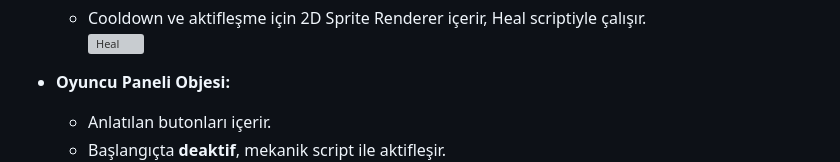
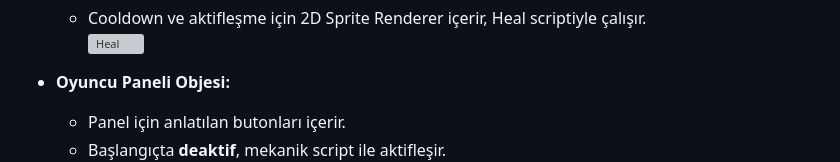
Before and after one commit to BerkayArdaa/TD_CASE_KFA, a Markdown page: README.md, the part around the change. Rendered like a GitHub page; grey boxes are pictures that could not be loaded.

```diff
--- a/README.md
+++ b/README.md
@@ -185,7 +185,7 @@ Oyuncunun can barı, kullanabileceği yetenekler ve skor tablosu gösterilir.
 ![Heal](Assets/ScreenShots_For_ReadMe/image_23.png)
 
 - **Oyuncu Paneli Objesi:**
-  - Anlatılan butonları içerir.
+  - Panel için anlatılan butonları içerir.
   - Başlangıçta **deaktif**, mekanik script ile aktifleşir.
 ![Oyuncu Paneli](Assets/ScreenShots_For_ReadMe/image_24.png)
 ## 👾 Karakterler
```
